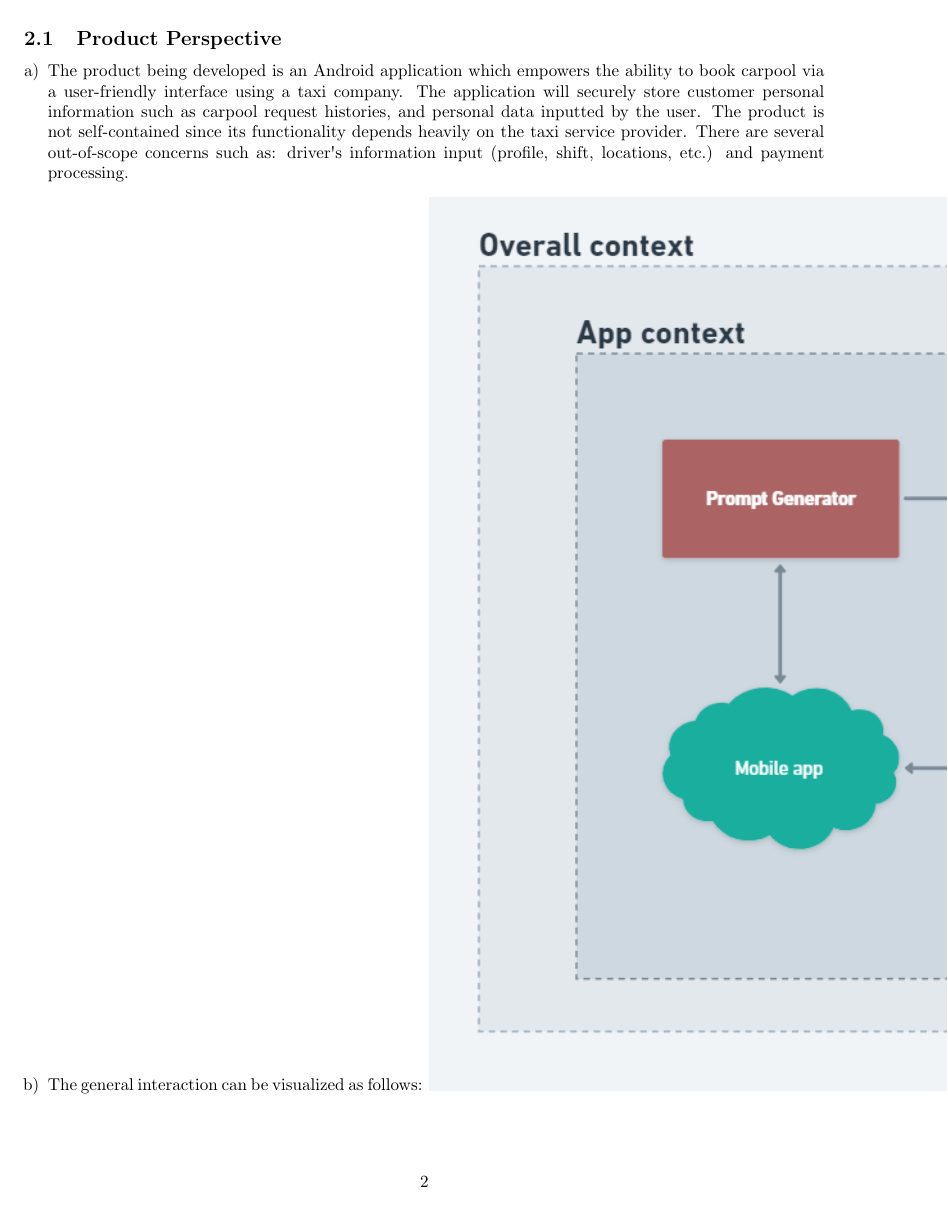
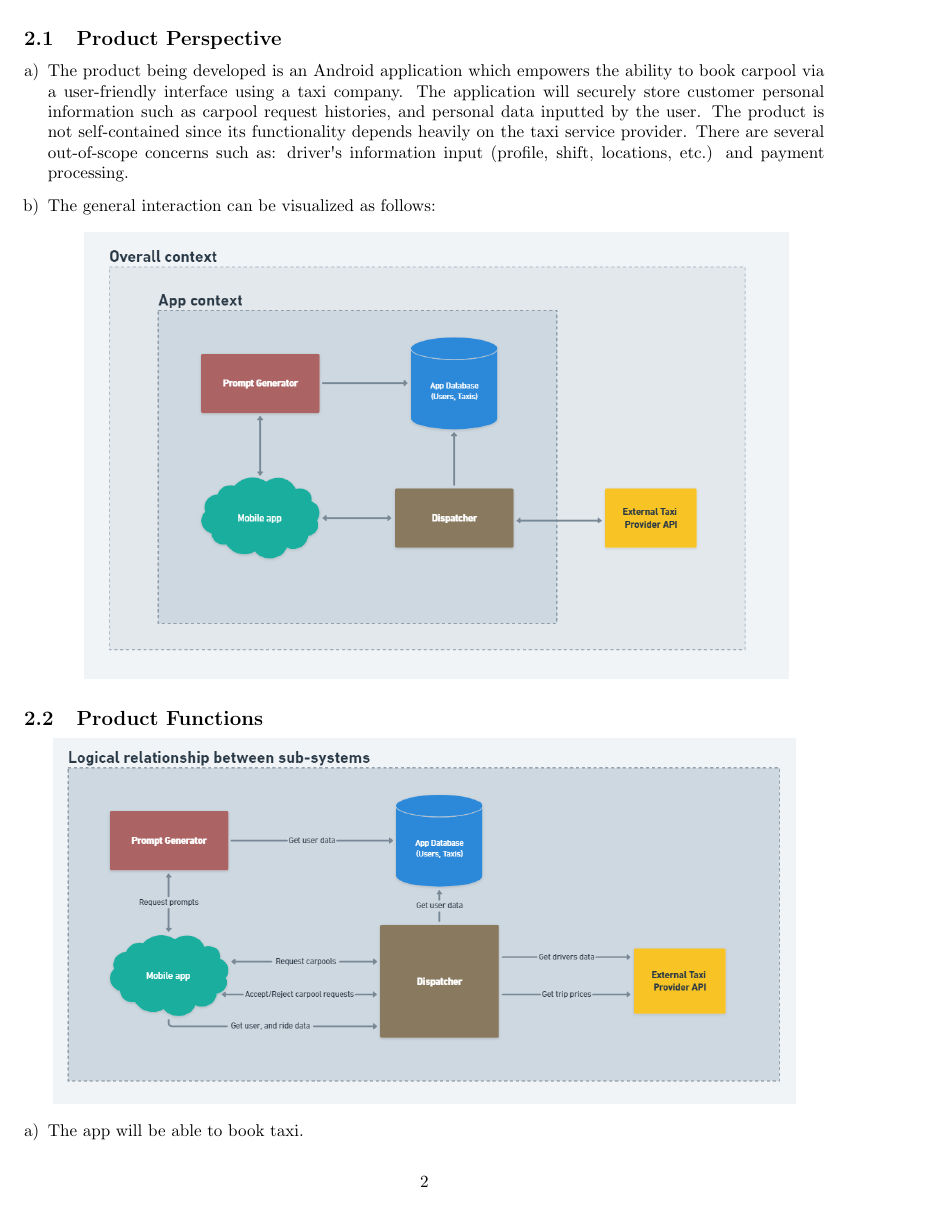
Before and after one commit to nathan20021/3A04-Project, a LaTeX document (Deliverable 1/SE3A04_D1_Template.tex): page 2 of 10 before the commit and page 2 of 9 after it. Compiled offline with pdfLaTeX.

Commit message:
fix picture formating in latex

```diff
--- a/Deliverable 1/SE3A04_D1_Template.tex
+++ b/Deliverable 1/SE3A04_D1_Template.tex
@@ -13,7 +13,7 @@
 \usepackage{extarrows}
 \usepackage{setspace}
 \usepackage{graphicx}
-\graphicspath{ {./} }
+\graphicspath{ {./asset/} }
 %------------------------------------------------------------------------------
 
 % Header and Footer
@@ -103,14 +103,19 @@ This section of the SRS should describe the general factors that affect the prod
 \begin{enumerate}[a)]
 	\item The product being developed is an Android application which empowers the ability to book carpool via a user-friendly interface using a taxi company. The application will securely store customer personal information such as carpool request histories, and personal data inputted by the user. The product is not self-contained since its functionality depends heavily on the taxi service provider. There are several out-of-scope concerns such as: driver\textquotesingle s information input (profile, shift, locations, etc.) and payment processing.
 	\item The general interaction can be visualized as follows:
-	\includegraphics{app-context.png}
+	\begin{center}
+		\includegraphics[scale=0.5]{app-context.png}
+	\end{center}
 \end{enumerate}
 % End SubSection
 
 \subsection{Product Functions}
 \label{sub:product_functions}
 % Begin SubSection
-\includegraphics{subsys-relationship.png}
+	\begin{center}
+		\includegraphics[scale=0.5]{subsys-relationship.png}
+	\end{center}
+
 \begin{enumerate}[a)]
 	\item The app will be able to book taxi.
 	\begin{itemize}
```
Also changed, not shown: Deliverable 1/SE3A04_D1_Template.pdf (added), Deliverable 1/asset/app-context.png (renamed from Deliverable 1/app-context.png), Deliverable 1/asset/subsys-relationship.png (renamed from Deliverable 1/subsys-relationship.png), 2 other files.
